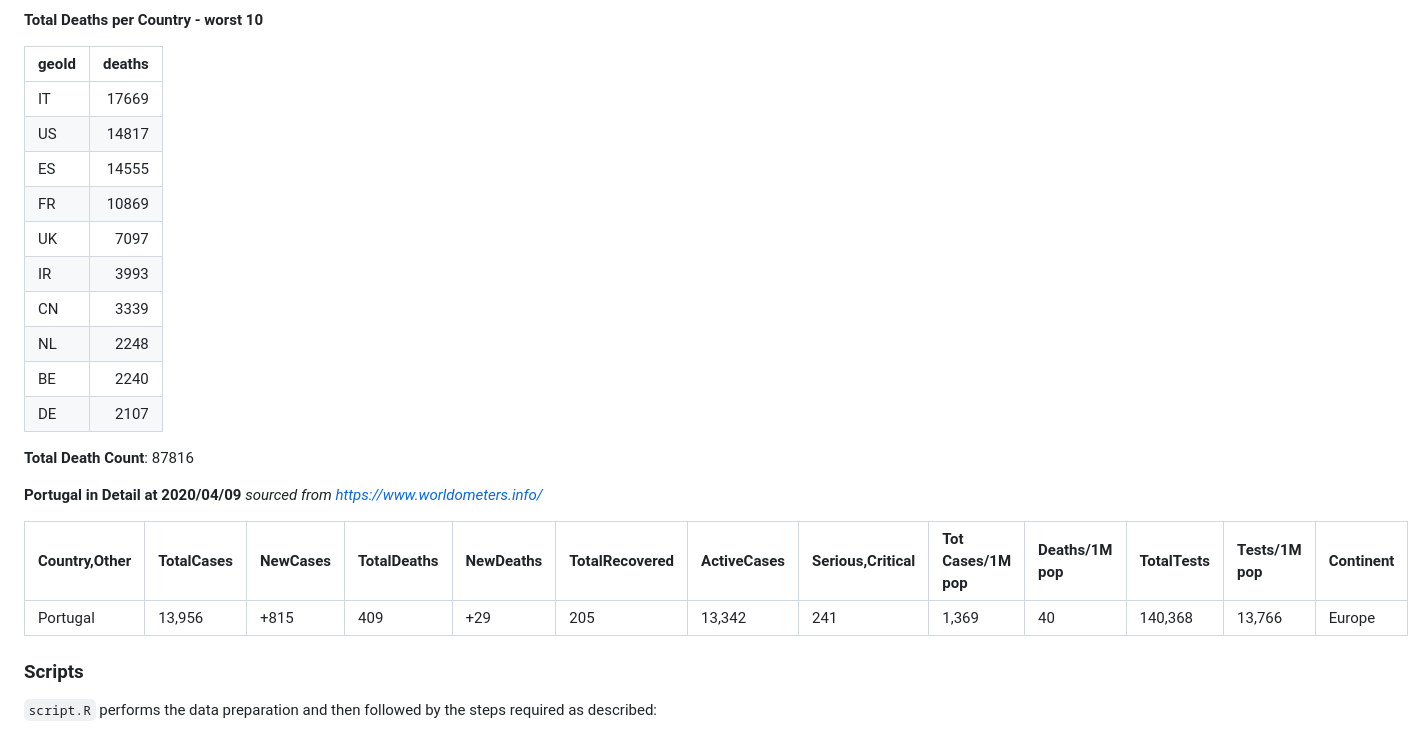
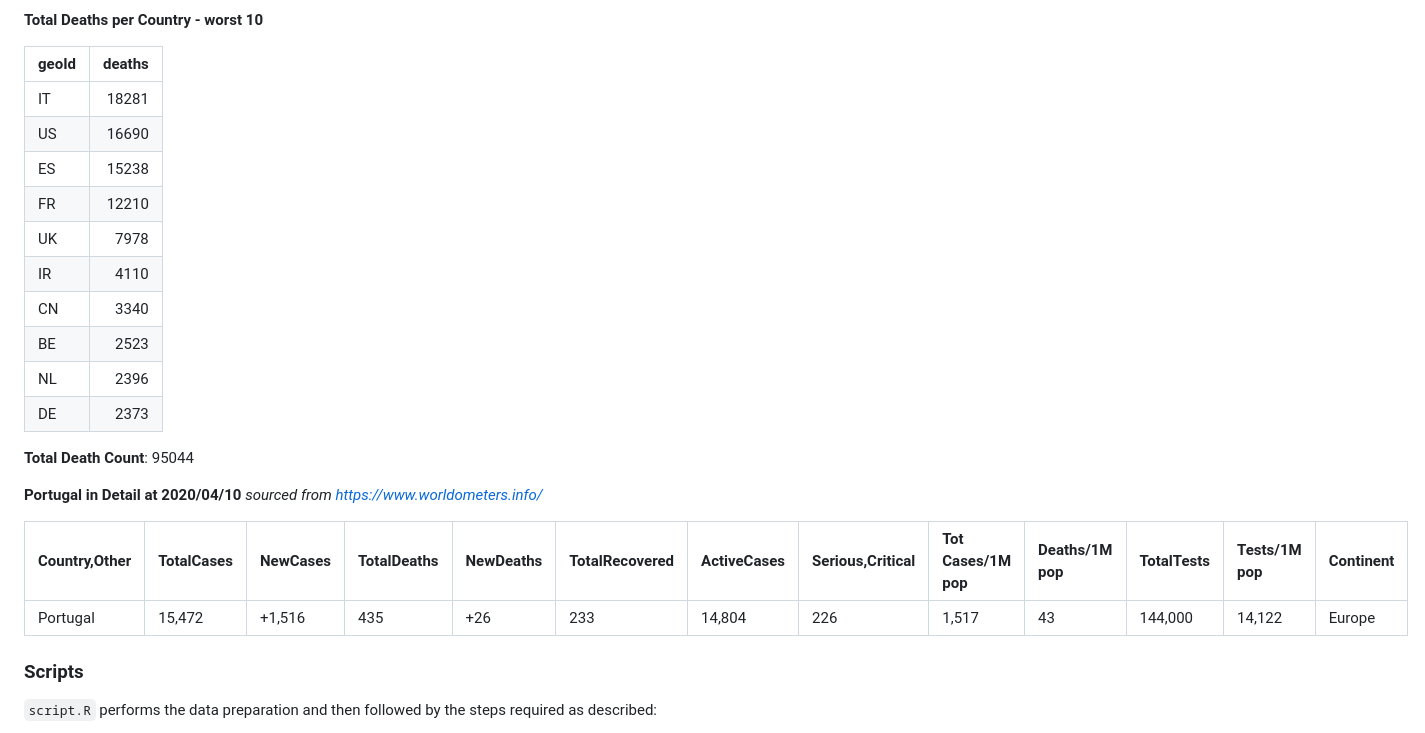
Before and after one commit to VascoRibeiroPereira/Covid_19, a Markdown page: README.md, the part around the change printed below. Drawn GitHub-style.

Commit message:
daily commit update

```diff
--- a/README.md
+++ b/README.md
@@ -16,24 +16,25 @@ __Total Deaths per Country - worst 10__
 
 |geoId | deaths|
 |:-----|------:|
-|IT    |  17669|
-|US    |  14817|
-|ES    |  14555|
-|FR    |  10869|
-|UK    |   7097|
-|IR    |   3993|
-|CN    |   3339|
-|NL    |   2248|
-|BE    |   2240|
-|DE    |   2107|
+|IT    |  18281|
+|US    |  16690|
+|ES    |  15238|
+|FR    |  12210|
+|UK    |   7978|
+|IR    |   4110|
+|CN    |   3340|
+|BE    |   2523|
+|NL    |   2396|
+|DE    |   2373|
 
-__Total Death Count__: 87816
+__Total Death Count__: 95044
 
-__Portugal in Detail at 2020/04/09__ *sourced from https://www.worldometers.info/*
+__Portugal in Detail at 2020/04/10__ *sourced from https://www.worldometers.info/*
 
 |Country,Other |TotalCases |NewCases |TotalDeaths |NewDeaths |TotalRecovered |ActiveCases |Serious,Critical |Tot Cases/1M pop |Deaths/1M pop |TotalTests |Tests/1M pop |Continent |
 |:-------------|:----------|:--------|:-----------|:---------|:--------------|:-----------|:----------------|:----------------|:-------------|:----------|:------------|:---------|
-|Portugal      |13,956     |+815     |409         |+29       |205            |13,342      |241              |1,369            |40            |140,368    |13,766       |Europe    |
+|Portugal      |15,472     |+1,516   |435         |+26       |233            |14,804      |226              |1,517            |43            |144,000    |14,122       |Europe    |
+
 
 ### Scripts
 `script.R` performs the data preparation and then followed by the steps required as described:
```
Also changed, not shown: other parts of README.md (+1 -1 lines), graphs/PTData_Graph_Simcases.png, graphs/PTgSimCases.png, 1 other file.
